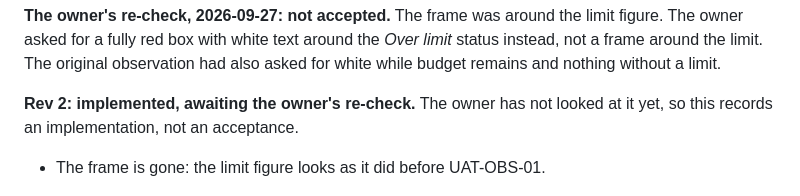
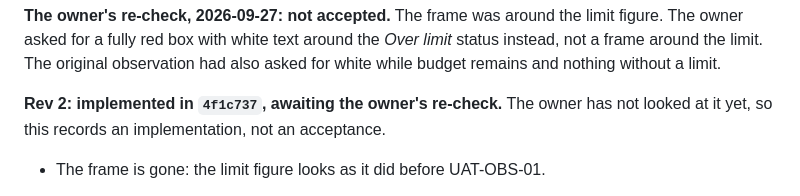
Before and after one commit to DaniilBehus/wallet-tracker, a Markdown page: qa/docs/uat-monthly-limit.md, the part around the change. Drawn GitHub-style.

Commit message:
docs(uat): record the commit that implements the limit status box
The UAT record of UAT-OBS-01 now names 4f1c737 as rev 2, still awaiting the
owner's re-check. A commit cannot carry its own hash, so it is recorded here.

```diff
--- a/qa/docs/uat-monthly-limit.md
+++ b/qa/docs/uat-monthly-limit.md
@@ -160,8 +160,9 @@ limit figure. The owner asked for a fully red box with white text around the
 observation had also asked for white while budget remains and nothing without
 a limit.
 
-**Rev 2: implemented, awaiting the owner's re-check.** The owner has not looked
-at it yet, so this records an implementation, not an acceptance.
+**Rev 2: implemented in `4f1c737`, awaiting the owner's re-check.** The owner
+has not looked at it yet, so this records an implementation, not an
+acceptance.
 
 - The frame is gone: the limit figure looks as it did before UAT-OBS-01.
 - The status line under the ring is now the box. Once the limit is used up —
```
